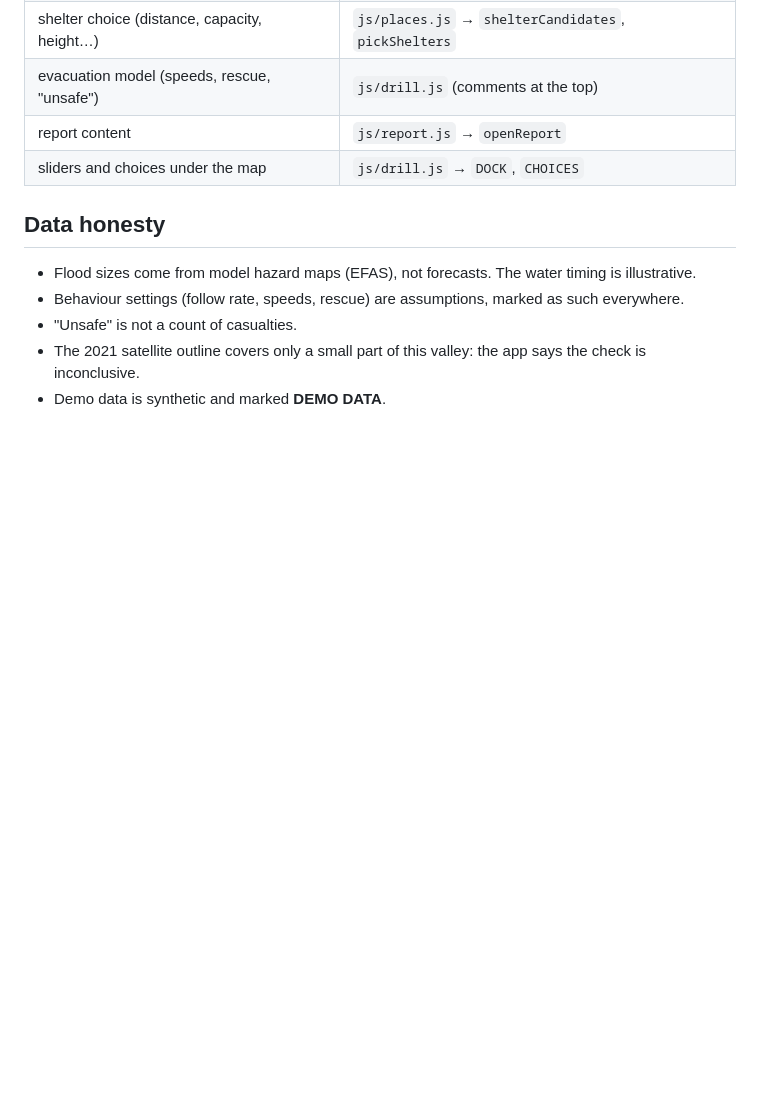
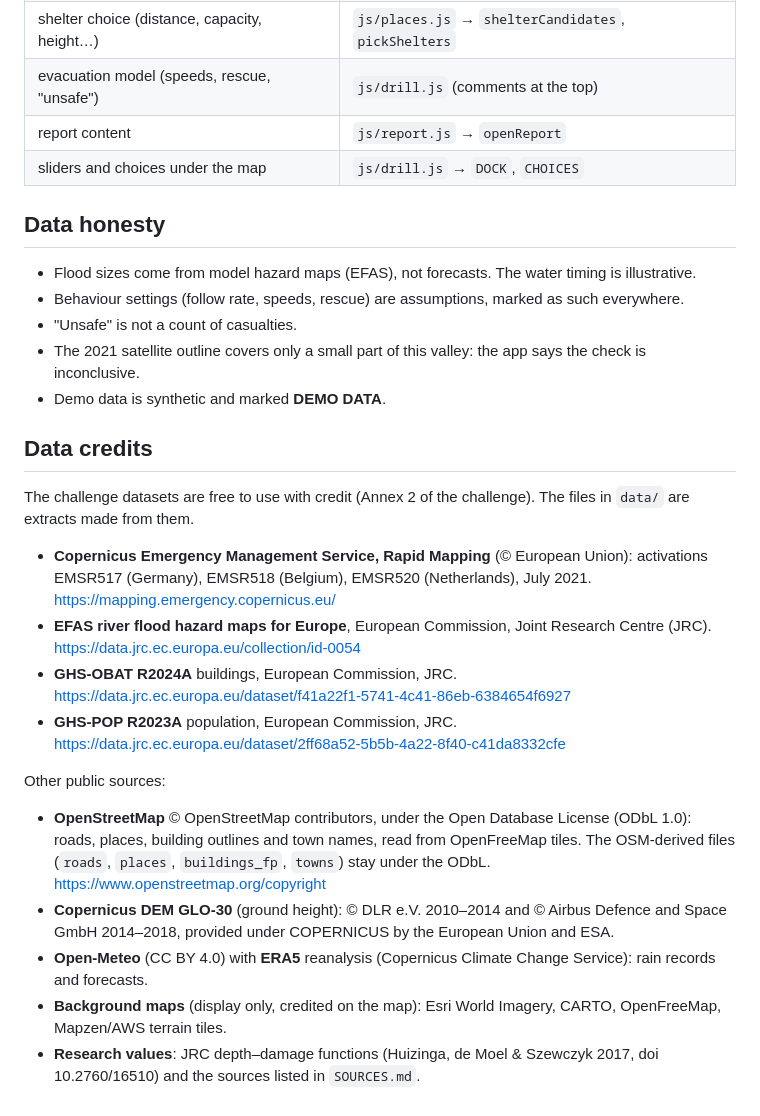
Before and after one commit to sistahoppet/AI-Challenge, a Markdown page: README.md, the part around the change. Drawn GitHub-style; blank space fills up the shorter version.

Commit message:
README: data credits (challenge datasets, OpenStreetMap ODbL, DEM, Open-Meteo)
Co-Authored-By: Claude Opus 5.5 <noreply@anthropic.com>

```diff
--- a/README.md
+++ b/README.md
@@ -198,3 +198,20 @@ python3 build.py
 - "Unsafe" is not a count of casualties.
 - The 2021 satellite outline covers only a small part of this valley: the app says the check is inconclusive.
 - Demo data is synthetic and marked **DEMO DATA**.
+
+## Data credits
+
+The challenge datasets are free to use with credit (Annex 2 of the challenge). The files in `data/` are extracts made from them.
+
+- **Copernicus Emergency Management Service, Rapid Mapping** (© European Union): activations EMSR517 (Germany), EMSR518 (Belgium), EMSR520 (Netherlands), July 2021. https://mapping.emergency.copernicus.eu/
+- **EFAS river flood hazard maps for Europe**, European Commission, Joint Research Centre (JRC). https://data.jrc.ec.europa.eu/collection/id-0054
+- **GHS-OBAT R2024A** buildings, European Commission, JRC. https://data.jrc.ec.europa.eu/dataset/f41a22f1-5741-4c41-86eb-6384654f6927
+- **GHS-POP R2023A** population, European Commission, JRC. https://data.jrc.ec.europa.eu/dataset/2ff68a52-5b5b-4a22-8f40-c41da8332cfe
+
+Other public sources:
+
+- **OpenStreetMap** © OpenStreetMap contributors, under the Open Database License (ODbL 1.0): roads, places, building outlines and town names, read from OpenFreeMap tiles. The OSM-derived files (`roads`, `places`, `buildings_fp`, `towns`) stay under the ODbL. https://www.openstreetmap.org/copyright
+- **Copernicus DEM GLO-30** (ground height): © DLR e.V. 2010–2014 and © Airbus Defence and Space GmbH 2014–2018, provided under COPERNICUS by the European Union and ESA.
+- **Open-Meteo** (CC BY 4.0) with **ERA5** reanalysis (Copernicus Climate Change Service): rain records and forecasts.
+- **Background maps** (display only, credited on the map): Esri World Imagery, CARTO, OpenFreeMap, Mapzen/AWS terrain tiles.
+- **Research values**: JRC depth–damage functions (Huizinga, de Moel & Szewczyk 2017, doi 10.2760/16510) and the sources listed in `SOURCES.md`.
```
